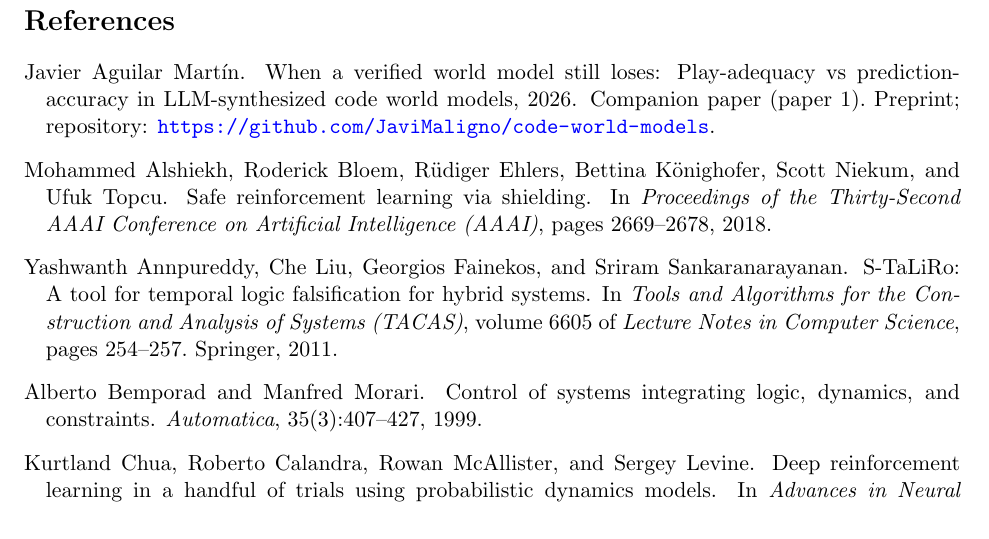
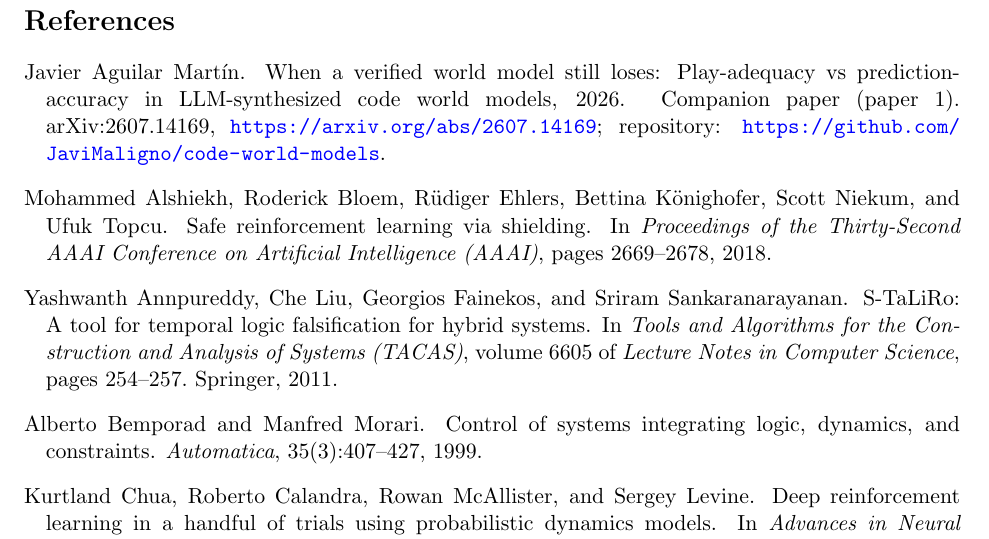
Before and after one commit to JaviMaligno/code-world-models, a LaTeX paper (docs/paper2/main.tex, which reads docs/paper2/references.bib): part of page 24 of 25, cut so that both start at the same text. Compiled offline with pdfLaTeX.

Commit message:
paper2: resolve companion self-citation to arXiv:2607.14169 (paper 1 published)

```diff
--- a/docs/paper2/references.bib
+++ b/docs/paper2/references.bib
@@ -186 +180,0 @@
-  note         = {Companion paper (paper 1). Preprint; repository: \url{https://github.com/JaviMaligno/code-world-models}},
@@ -187 +185,4 @@
+  archivePrefix = {arXiv},
+  primaryClass  = {cs.LG},
+  note          = {Companion paper (paper 1). arXiv:2607.14169, \url{https://arxiv.org/abs/2607.14169}; repository: \url{https://github.com/JaviMaligno/code-world-models}},
 }
```
Also changed, not shown: docs/paper2/main.tex (+0 -2 lines), docs/paper2/references.bib (9 more changed lines).
